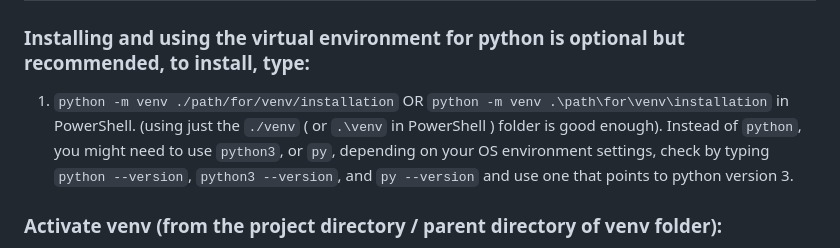
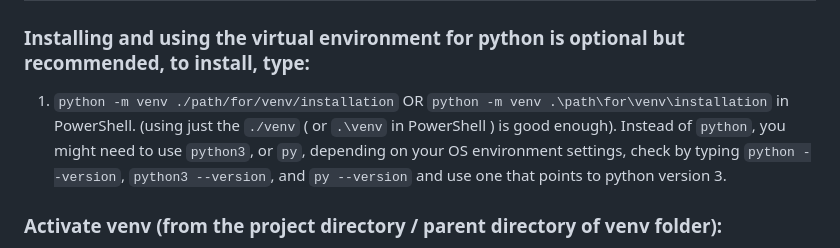
Before and after one commit to turmanauli/quantm-alpha-test, a Markdown page: README.md, the part around the change. Rendered like a GitHub page.

Commit message:
[fix] documentation fixes

````diff
--- a/README.md
+++ b/README.md
@@ -1,6 +1,6 @@
 # Setup the project
 ### Installing and using the virtual environment for python is optional but recommended, to install, type:
-1. ```python -m venv ./path/for/venv/installation``` OR ```python -m venv .\path\for\venv\installation``` in PowerShell. (using just the ```./venv``` ( or ```.\venv``` in PowerShell ) folder is good enough). Instead of ```python```, you might need to use ```python3```, or ```py```, depending on your OS environment settings, check by typing ```python --version```, ```python3 --version```, and ```py --version``` and use one that points to python version 3.
+1. ```python -m venv ./path/for/venv/installation``` OR ```python -m venv .\path\for\venv\installation``` in PowerShell. (using just the ```./venv``` ( or ```.\venv``` in PowerShell ) is good enough). Instead of ```python```, you might need to use ```python3```, or ```py```, depending on your OS environment settings, check by typing ```python --version```, ```python3 --version```, and ```py --version``` and use one that points to python version 3.
 
 ### Activate venv (from the project directory / parent directory of venv folder):
 2. Type ```venv\Scripts\Activate``` in Powershell for activation, and type ```deactivate``` directly to deactivate it.
````
